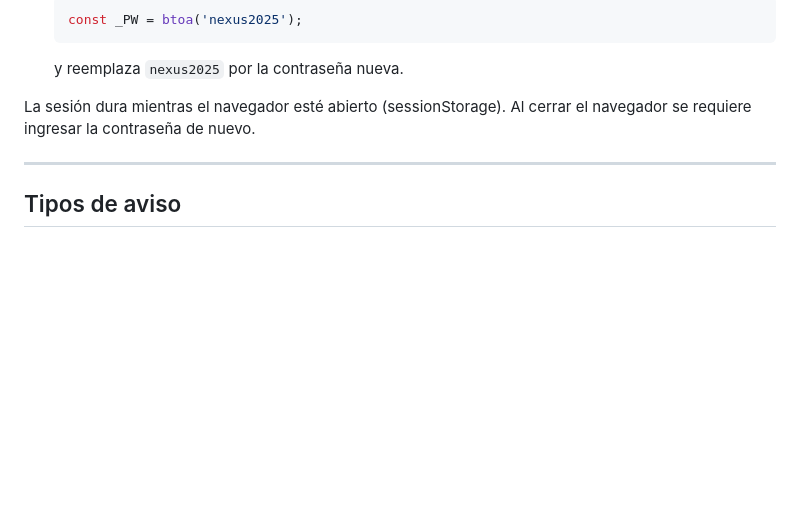
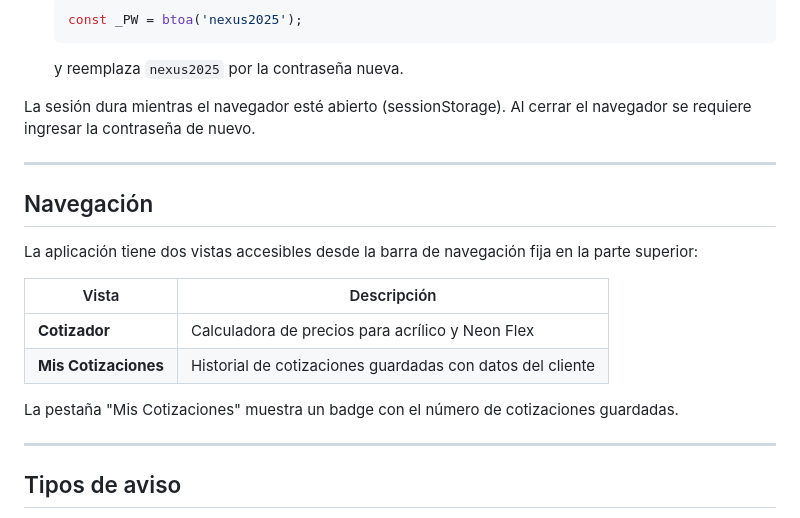
Before and after one commit to Steyvin/Cotizador, a Markdown page: README.md, the part around one of its changes. Rendered like a GitHub page; blank space fills up the shorter version.

```diff
--- a/README.md
+++ b/README.md
@@ -16,6 +16,19 @@ La herramienta está protegida con contraseña. Al abrir la página se muestra u
   y reemplaza `nexus2025` por la contraseña nueva.
 
 La sesión dura mientras el navegador esté abierto (sessionStorage). Al cerrar el navegador se requiere ingresar la contraseña de nuevo.
+
+---
+
+## Navegación
+
+La aplicación tiene dos vistas accesibles desde la barra de navegación fija en la parte superior:
+
+| Vista | Descripción |
+|---|---|
+| **Cotizador** | Calculadora de precios para acrílico y Neon Flex |
+| **Mis Cotizaciones** | Historial de cotizaciones guardadas con datos del cliente |
+
+La pestaña "Mis Cotizaciones" muestra un badge con el número de cotizaciones guardadas.
 
 ---
 
```
Also changed, not shown: other parts of README.md (+35 -3 lines).
